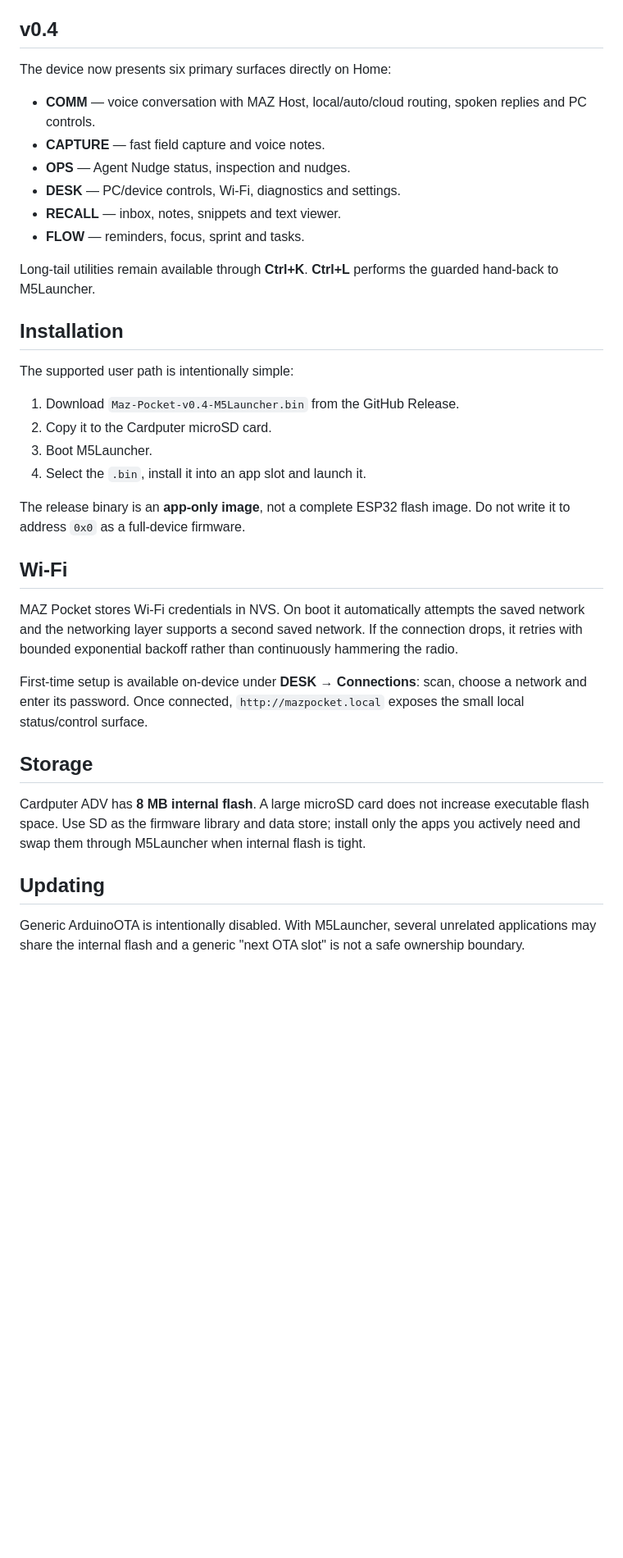
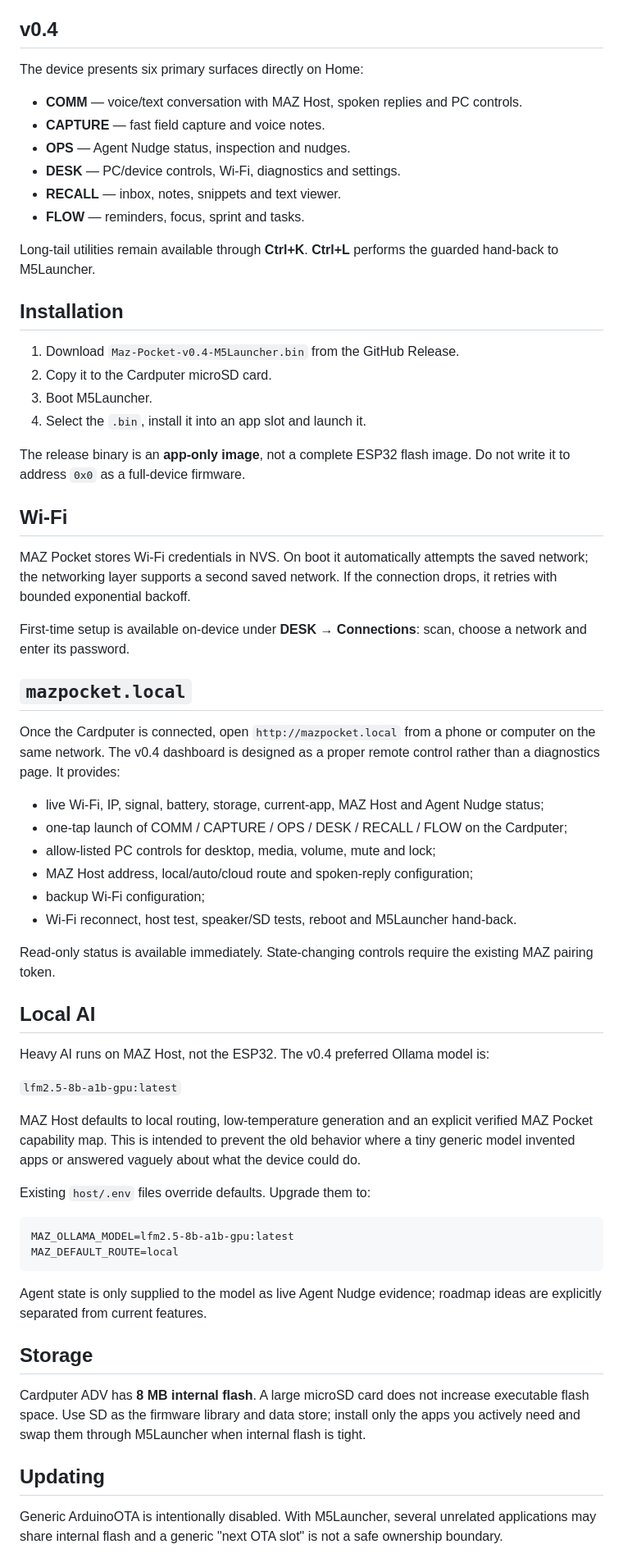
Before and after one commit to manazoid4/maz-pocket, a Markdown page: README.md, the part around one of its changes. Shown at 82% size. Rendered like a GitHub page; blank space fills up the shorter version.

Commit message:
Document v0.4 local brain and web dashboard

````diff
--- a/README.md
+++ b/README.md
@@ -4,9 +4,9 @@ MAZ Pocket is standalone firmware for the **M5Stack Cardputer ADV**, designed as
 
 ## v0.4
 
-The device now presents six primary surfaces directly on Home:
+The device presents six primary surfaces directly on Home:
 
-- **COMM** — voice conversation with MAZ Host, local/auto/cloud routing, spoken replies and PC controls.
+- **COMM** — voice/text conversation with MAZ Host, spoken replies and PC controls.
 - **CAPTURE** — fast field capture and voice notes.
 - **OPS** — Agent Nudge status, inspection and nudges.
 - **DESK** — PC/device controls, Wi-Fi, diagnostics and settings.
@@ -17,8 +17,6 @@ Long-tail utilities remain available through **Ctrl+K**. **Ctrl+L** performs the
 
 ## Installation
 
-The supported user path is intentionally simple:
-
 1. Download `Maz-Pocket-v0.4-M5Launcher.bin` from the GitHub Release.
 2. Copy it to the Cardputer microSD card.
 3. Boot M5Launcher.
@@ -28,9 +26,39 @@ The release binary is an **app-only image**, not a complete ESP32 flash image. D
 
 ## Wi-Fi
 
-MAZ Pocket stores Wi-Fi credentials in NVS. On boot it automatically attempts the saved network and the networking layer supports a second saved network. If the connection drops, it retries with bounded exponential backoff rather than continuously hammering the radio.
+MAZ Pocket stores Wi-Fi credentials in NVS. On boot it automatically attempts the saved network; the networking layer supports a second saved network. If the connection drops, it retries with bounded exponential backoff.
 
-First-time setup is available on-device under **DESK → Connections**: scan, choose a network and enter its password. Once connected, `http://mazpocket.local` exposes the small local status/control surface.
+First-time setup is available on-device under **DESK → Connections**: scan, choose a network and enter its password.
+
+## `mazpocket.local`
+
+Once the Cardputer is connected, open `http://mazpocket.local` from a phone or computer on the same network. The v0.4 dashboard is designed as a proper remote control rather than a diagnostics page. It provides:
+
+- live Wi-Fi, IP, signal, battery, storage, current-app, MAZ Host and Agent Nudge status;
+- one-tap launch of COMM / CAPTURE / OPS / DESK / RECALL / FLOW on the Cardputer;
+- allow-listed PC controls for desktop, media, volume, mute and lock;
+- MAZ Host address, local/auto/cloud route and spoken-reply configuration;
+- backup Wi-Fi configuration;
+- Wi-Fi reconnect, host test, speaker/SD tests, reboot and M5Launcher hand-back.
+
+Read-only status is available immediately. State-changing controls require the existing MAZ pairing token.
+
+## Local AI
+
+Heavy AI runs on MAZ Host, not the ESP32. The v0.4 preferred Ollama model is:
+
+`lfm2.5-8b-a1b-gpu:latest`
+
+MAZ Host defaults to local routing, low-temperature generation and an explicit verified MAZ Pocket capability map. This is intended to prevent the old behavior where a tiny generic model invented apps or answered vaguely about what the device could do.
+
+Existing `host/.env` files override defaults. Upgrade them to:
+
+```text
+MAZ_OLLAMA_MODEL=lfm2.5-8b-a1b-gpu:latest
+MAZ_DEFAULT_ROUTE=local
+```
+
+Agent state is only supplied to the model as live Agent Nudge evidence; roadmap ideas are explicitly separated from current features.
 
 ## Storage
 
@@ -38,5 +66,5 @@ Cardputer ADV has **8 MB internal flash**. A large microSD card does not increas
 
 ## Updating
 
-Generic ArduinoOTA is intentionally disabled. With M5Launcher, several unrelated applications may share the internal flash and a generic "next OTA slot" is not a safe ownership boundary.
+Generic ArduinoOTA is intentionally disabled. With M5Launcher, several unrelated applications may share internal flash and a generic "next OTA slot" is not a safe ownership boundary.
 
````
Also changed, not shown: other parts of README.md (+4 -8 lines).
